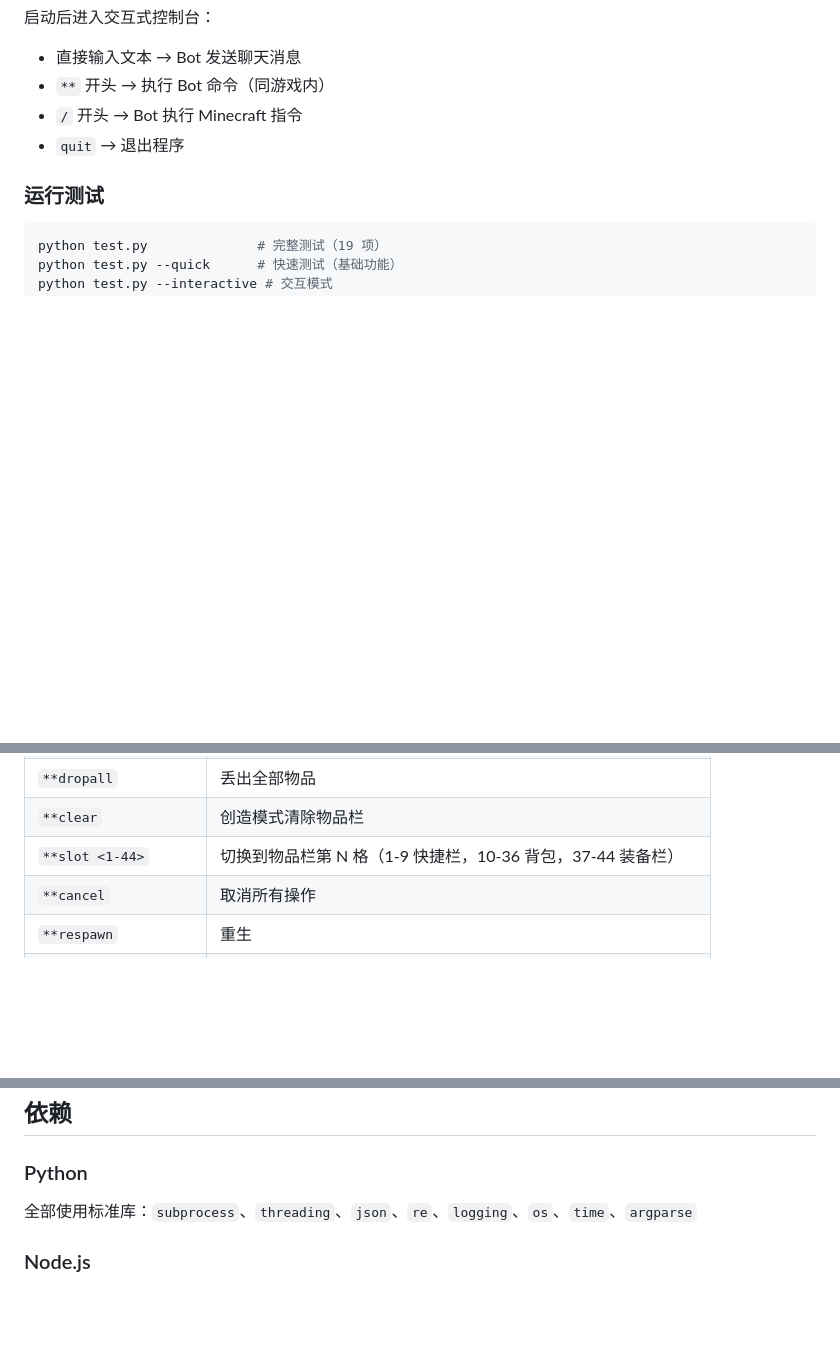
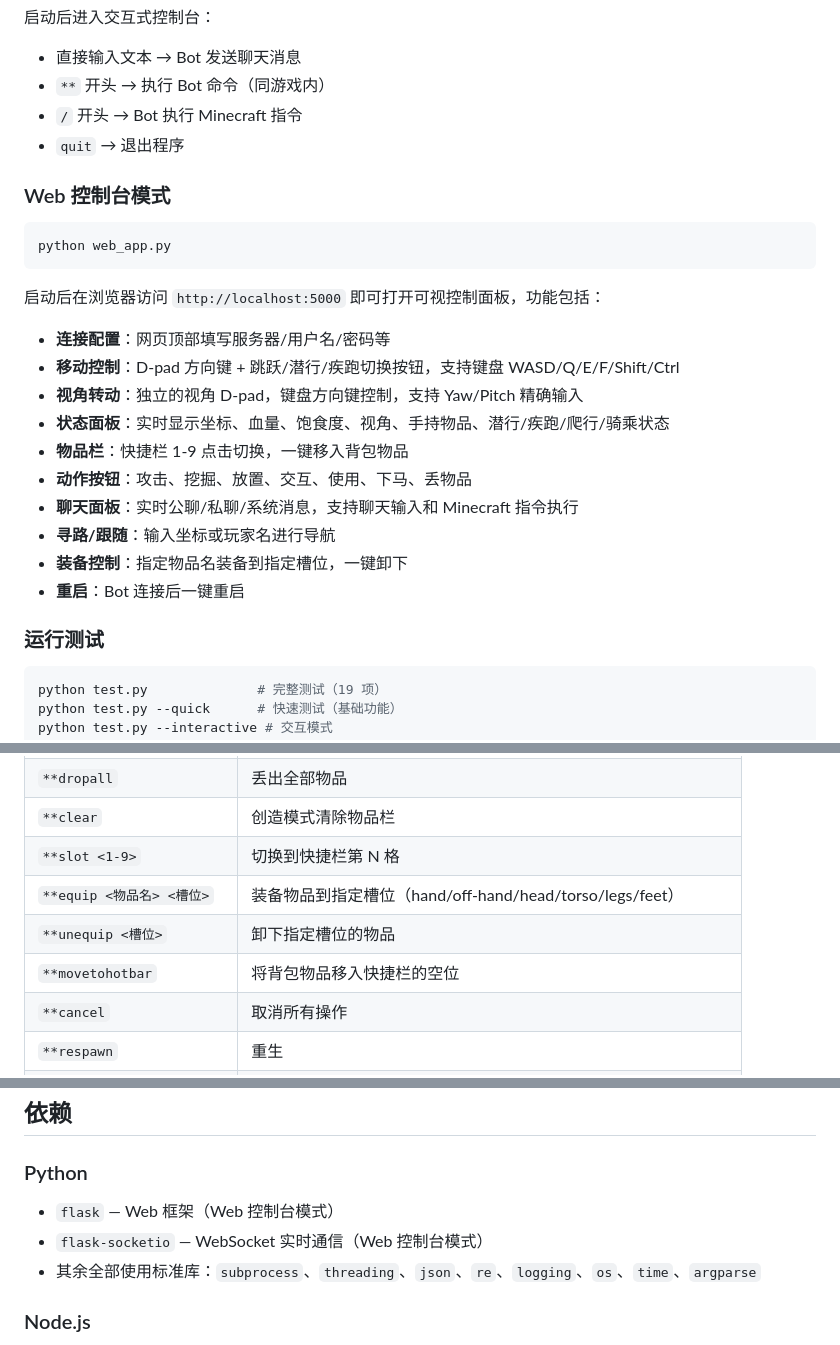
Before and after one commit to RSSeeker/mcbot-nodejs, a Markdown page: README.md, 3 parts joined by grey strips. Rendered like a GitHub page; blank space fills up the shorter version.

````diff
--- a/README.md
+++ b/README.md
@@ -124,6 +132,25 @@ python main.py
 - `/` 开头 → Bot 执行 Minecraft 指令
 - `quit` → 退出程序
 
+### Web 控制台模式
+
+```bash
+python web_app.py
+```
+
+启动后在浏览器访问 `http://localhost:5000` 即可打开可视控制面板，功能包括：
+
+- **连接配置**：网页顶部填写服务器/用户名/密码等
+- **移动控制**：D-pad 方向键 + 跳跃/潜行/疾跑切换按钮，支持键盘 WASD/Q/E/F/Shift/Ctrl
+- **视角转动**：独立的视角 D-pad，键盘方向键控制，支持 Yaw/Pitch 精确输入
+- **状态面板**：实时显示坐标、血量、饱食度、视角、手持物品、潜行/疾跑/爬行/骑乘状态
+- **物品栏**：快捷栏 1-9 点击切换，一键移入背包物品
+- **动作按钮**：攻击、挖掘、放置、交互、使用、下马、丢物品
+- **聊天面板**：实时公聊/私聊/系统消息，支持聊天输入和 Minecraft 指令执行
+- **寻路/跟随**：输入坐标或玩家名进行导航
+- **装备控制**：指定物品名装备到指定槽位，一键卸下
+- **重启**：Bot 连接后一键重启
+
 ### 运行测试
 
 ```bash
@@ -186,7 +214,10 @@ python ping_server.py
 | `**drop` | 丢出手持物品 |
 | `**dropall` | 丢出全部物品 |
 | `**clear` | 创造模式清除物品栏 |
-| `**slot <1-44>` | 切换到物品栏第 N 格（1-9 快捷栏，10-36 背包，37-44 装备栏） |
+| `**slot <1-9>` | 切换到快捷栏第 N 格 |
+| `**equip <物品名> <槽位>` | 装备物品到指定槽位（hand/off-hand/head/torso/legs/feet） |
+| `**unequip <槽位>` | 卸下指定槽位的物品 |
+| `**movetohotbar` | 将背包物品移入快捷栏的空位 |
 | `**cancel` | 取消所有操作 |
 | `**respawn` | 重生 |
 | `**restart` | 重启 Bot 进程 |
@@ -260,7 +292,9 @@ with BotController() as bot:
 
 ### Python
 
-全部使用标准库：`subprocess`、`threading`、`json`、`re`、`logging`、`os`、`time`、`argparse`
+- `flask` — Web 框架（Web 控制台模式）
+- `flask-socketio` — WebSocket 实时通信（Web 控制台模式）
+- 其余全部使用标准库：`subprocess`、`threading`、`json`、`re`、`logging`、`os`、`time`、`argparse`
 
 ### Node.js
 
````
Also changed, not shown: other parts of README.md (+31 -21 lines).
